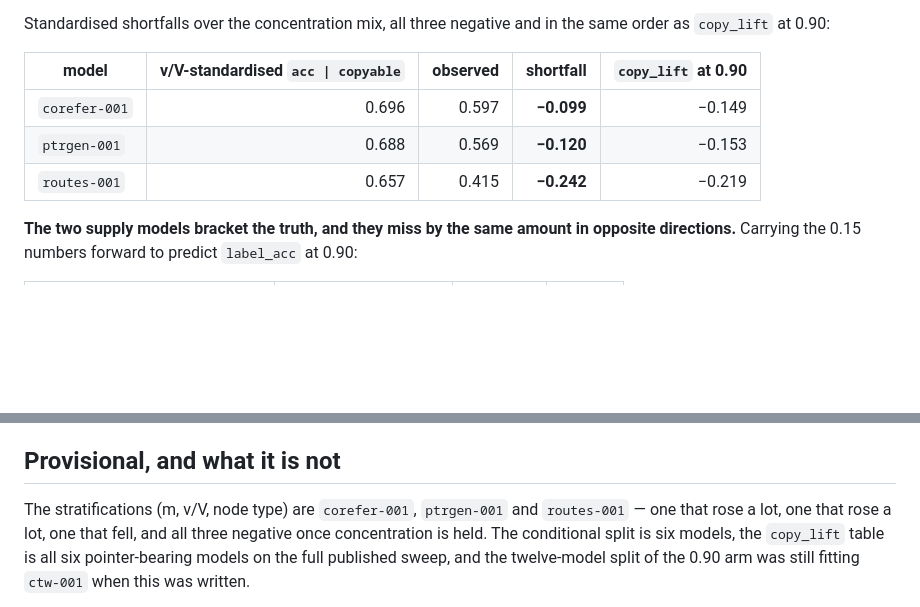
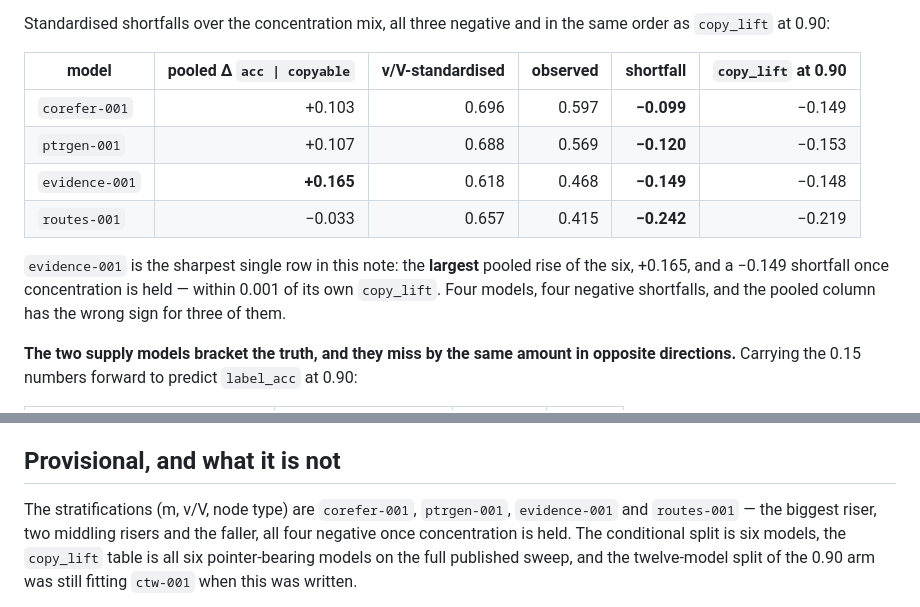
Before and after one commit to JacobFV/symbolic-ai-models, a Markdown page: notes/findings/2026-08-15-the-ninety-percent-point-is-a-different-bucket-not-a-better-model.md, 2 parts joined by grey strips. Drawn GitHub-style; blank space fills up the shorter version.

Commit message:
evidence-001: the largest pooled rise has the largest shortfall but one
+0.165 pooled on acc | copyable, the biggest of the six, and -0.149 once the
evidence concentration is held -- within 0.001 of its own copy_lift at 0.90.
Four models stratified now, four negative shortfalls (corefer -0.099, ptrgen
-0.120, evidence -0.149, routes -0.242), and the pooled column has the wrong sign
for three of the four.

Co-Authored-By: Claude Opus 5 (1M context) <noreply@anthropic.com>

```diff
--- a/notes/findings/2026-08-15-the-ninety-percent-point-is-a-different-bucket-not-a-better-model.md
+++ b/notes/findings/2026-08-15-the-ninety-percent-point-is-a-different-bucket-not-a-better-model.md
@@ -163,11 +163,17 @@ the same mechanism that made `corefer`'s look like an improvement.
 Standardised shortfalls over the concentration mix, all three negative and in the
 same order as `copy_lift` at 0.90:
 
-| model | v/V-standardised `acc \| copyable` | observed | shortfall | `copy_lift` at 0.90 |
-|---|---:|---:|---:|---:|
-| `corefer-001` | 0.696 | 0.597 | **−0.099** | −0.149 |
-| `ptrgen-001` | 0.688 | 0.569 | **−0.120** | −0.153 |
-| `routes-001` | 0.657 | 0.415 | **−0.242** | −0.219 |
+| model | pooled Δ `acc \| copyable` | v/V-standardised | observed | shortfall | `copy_lift` at 0.90 |
+|---|---:|---:|---:|---:|---:|
+| `corefer-001` | +0.103 | 0.696 | 0.597 | **−0.099** | −0.149 |
+| `ptrgen-001` | +0.107 | 0.688 | 0.569 | **−0.120** | −0.153 |
+| `evidence-001` | **+0.165** | 0.618 | 0.468 | **−0.149** | −0.148 |
+| `routes-001` | −0.033 | 0.657 | 0.415 | **−0.242** | −0.219 |
+
+`evidence-001` is the sharpest single row in this note: the **largest** pooled
+rise of the six, +0.165, and a −0.149 shortfall once concentration is held —
+within 0.001 of its own `copy_lift`. Four models, four negative shortfalls, and
+the pooled column has the wrong sign for three of them.
 
 **The two supply models bracket the truth, and they miss by the same amount in
 opposite directions.** Carrying the 0.15 numbers forward to predict `label_acc`
@@ -287,9 +293,9 @@ zero and the ladder's conclusion needs no bound at all.
 
 ## Provisional, and what it is not
 
-The stratifications (m, v/V, node type) are `corefer-001`, `ptrgen-001` and
-`routes-001` — one that rose a lot, one that rose a lot, one that fell, and all
-three negative once concentration is held. The conditional
+The stratifications (m, v/V, node type) are `corefer-001`, `ptrgen-001`,
+`evidence-001` and `routes-001` — the biggest riser, two middling risers and the
+faller, all four negative once concentration is held. The conditional
 split is six models, the `copy_lift` table is all six pointer-bearing models on
 the full published sweep, and the twelve-model split of the 0.90 arm was still
 fitting `ctw-001` when this was written.
```
